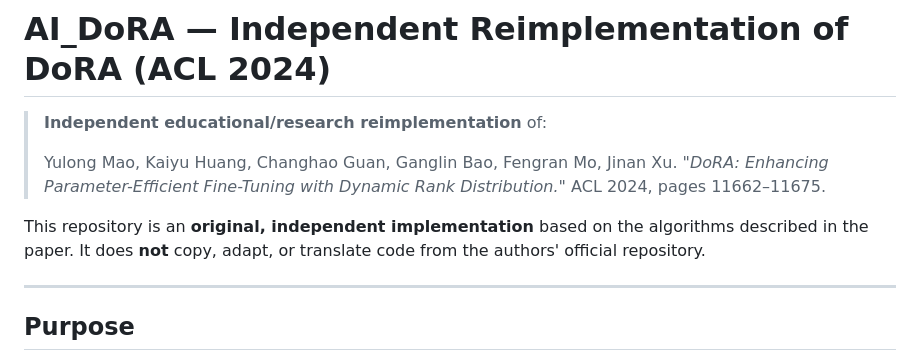
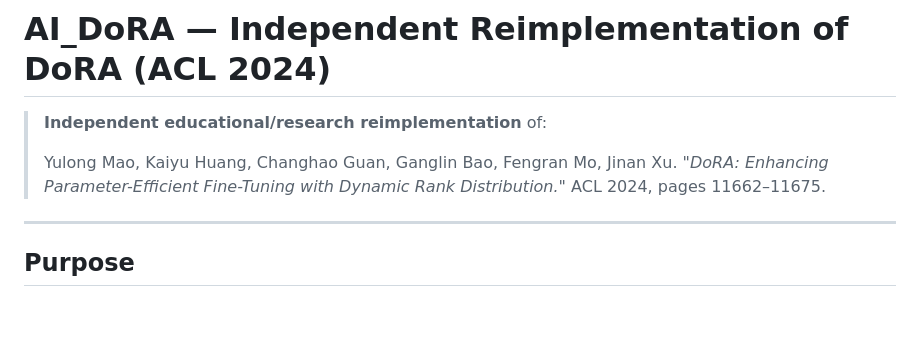
Before and after one commit to Bhavya12381/AI_DoRA, a Markdown page: README.md, the part around the change. Drawn GitHub-style; blank space fills up the shorter version.

Commit message:
Update README
Clarified repository's implementation status in README.

```diff
--- a/README.md
+++ b/README.md
@@ -5,10 +5,6 @@
 > Yulong Mao, Kaiyu Huang, Changhao Guan, Ganglin Bao, Fengran Mo, Jinan Xu.
 > *"DoRA: Enhancing Parameter-Efficient Fine-Tuning with Dynamic Rank Distribution."*
 > ACL 2024, pages 11662–11675.
-
-This repository is an **original, independent implementation** based on the
-algorithms described in the paper. It does **not** copy, adapt, or translate
-code from the authors' official repository.
 
 ---
 
```
